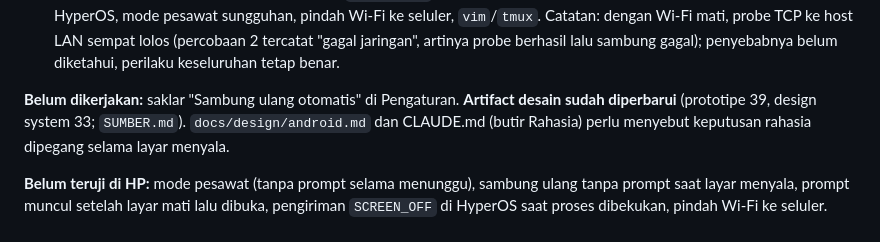
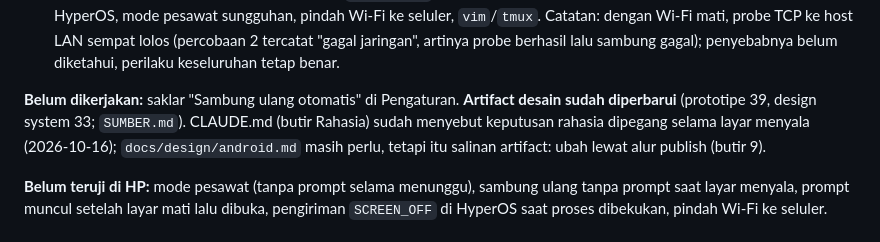
Before and after one commit to egateza/TermUL-Mobile, a Markdown page: docs/implementation-plan.md, the part around the change. Drawn GitHub-style.

```diff
--- a/docs/implementation-plan.md
+++ b/docs/implementation-plan.md
@@ -654,7 +654,7 @@ Menjawab temuan uji HP 1 (sambung ulang tidak menunggu jaringan, prompt biometri
 - Server ditutup dari sisi server (`pkill` sshd di WSL, layar menyala): putus `serverClosed`, tersambung ulang sekitar 1 detik, **tanpa prompt**, penanda "— tersambung ulang —" [T]. Server uji: sshd di WSL (`tool/ssh_test_server/setup.sh`) dijangkau HP lewat `adb reverse tcp:2222 tcp:2222` karena server LAN pemilik tidak terjangkau saat itu.
 - Belum diuji: dua sesi bersamaan (AuthGate), `SCREEN_OFF` saat proses dibekukan lama (layar mati puluhan menit) di HyperOS, mode pesawat sungguhan, pindah Wi-Fi ke seluler, `vim`/`tmux`. Catatan: dengan Wi-Fi mati, probe TCP ke host LAN sempat lolos (percobaan 2 tercatat "gagal jaringan", artinya probe berhasil lalu sambung gagal); penyebabnya belum diketahui, perilaku keseluruhan tetap benar.
 
-**Belum dikerjakan:** saklar "Sambung ulang otomatis" di Pengaturan. **Artifact desain sudah diperbarui** (prototipe 39, design system 33; `SUMBER.md`). `docs/design/android.md` dan CLAUDE.md (butir Rahasia) perlu menyebut keputusan rahasia dipegang selama layar menyala.
+**Belum dikerjakan:** saklar "Sambung ulang otomatis" di Pengaturan. **Artifact desain sudah diperbarui** (prototipe 39, design system 33; `SUMBER.md`). CLAUDE.md (butir Rahasia) sudah menyebut keputusan rahasia dipegang selama layar menyala (2026-10-16); `docs/design/android.md` masih perlu, tetapi itu salinan artifact: ubah lewat alur publish (butir 9).
 
 **Belum teruji di HP:** mode pesawat (tanpa prompt selama menunggu), sambung ulang tanpa prompt saat layar menyala, prompt muncul setelah layar mati lalu dibuka, pengiriman `SCREEN_OFF` di HyperOS saat proses dibekukan, pindah Wi-Fi ke seluler.
 
```
Also changed, not shown: CLAUDE.md (+1 -1 lines).
